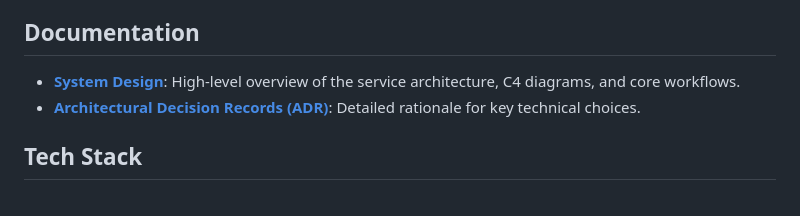
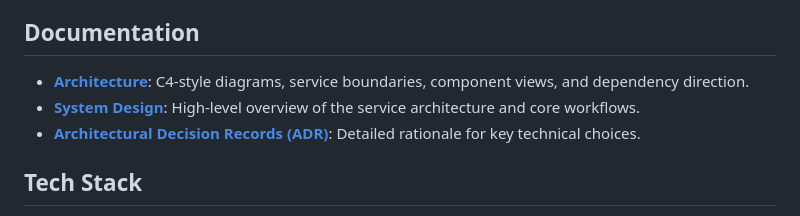
Before and after one commit to GenesisEducationKyiv/software-engineering-school-6-0-Oleg-amur, a Markdown page: README.md, the part around the change. Drawn GitHub-style.

Commit message:
docs: link architecture documentation

```diff
--- a/README.md
+++ b/README.md
@@ -15,7 +15,8 @@ A Go-based service that monitors GitHub repositories for new releases and notifi
 
 ## Documentation
 
-- **[System Design](docs/system-design.md)**: High-level overview of the service architecture, C4 diagrams, and core workflows.
+- **[Architecture](docs/architecture/architecture.md)**: C4-style diagrams, service boundaries, component views, and dependency direction.
+- **[System Design](docs/system-design.md)**: High-level overview of the service architecture and core workflows.
 - **[Architectural Decision Records (ADR)](docs/adr/adr-summary.md)**: Detailed rationale for key technical choices.
 
 ## Tech Stack
```
